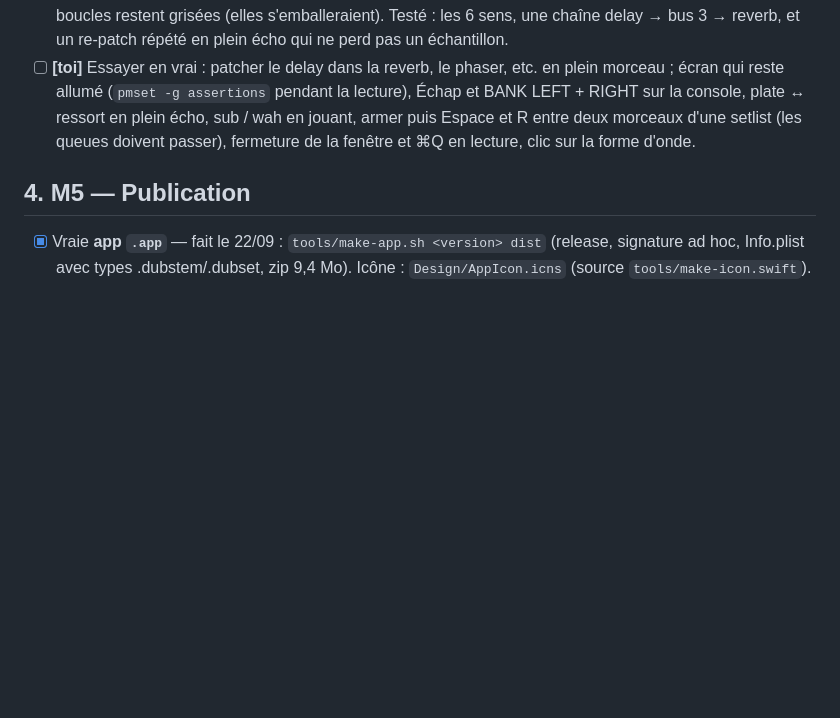
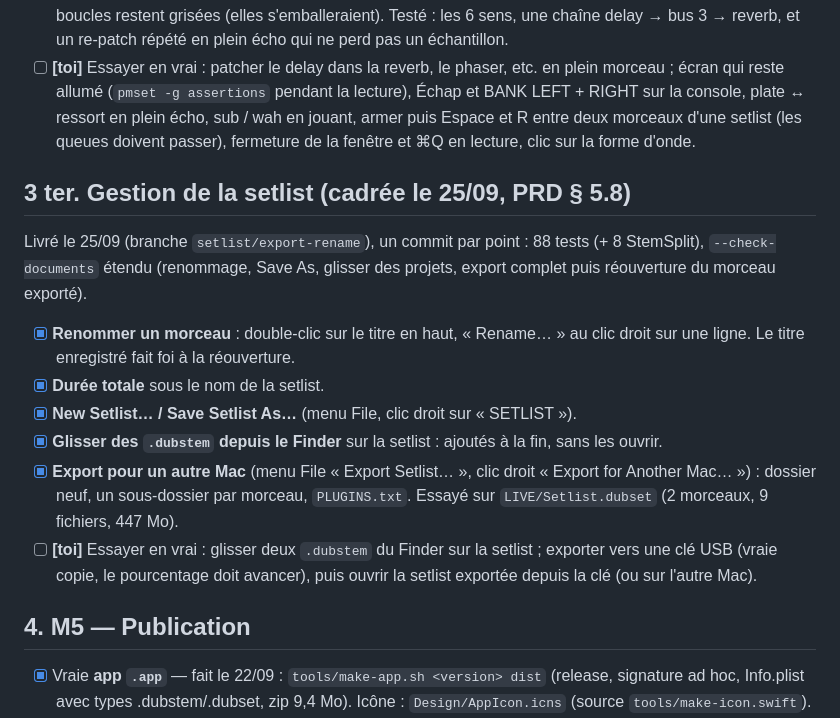
Before and after one commit to yoanbernabeu/DubStemMix, a Markdown page: TODO.md, the part around the change. Rendered like a GitHub page; blank space fills up the shorter version.

Commit message:
TODO: setlist management delivered, what is left to try
Co-Authored-By: Claude Opus 5.5 (1M context) <noreply@anthropic.com>

```diff
--- a/TODO.md
+++ b/TODO.md
@@ -54,6 +54,17 @@ Tout est livré le 25/09 (branche `todo/live-use`) : 90 tests, `--check-document
 - [x] **Patch des bus à chaud, sans coupure** (demandé à l'essai : le refus en lecture était un contresens, patcher est un geste de jeu) : les renvois de bus à bus ne passent plus par le graphe mais par la mémoire (`dub_portal.c`, `BusPortal.swift`) : chaque retour s'écrit dans un tampon, chaque entrée de bus lit les autres avec un tampon audio de retard (3 à 11 ms). Les 6 sens existent en permanence, patcher = ouvrir un niveau (fondu de 10 ms). Toutes les combinaisons sans boucle sont possibles, chaînes comprises ; les boucles restent grisées (elles s'emballeraient). Testé : les 6 sens, une chaîne delay → bus 3 → reverb, et un re-patch répété en plein écho qui ne perd pas un échantillon.
 - [ ] **[toi]** Essayer en vrai : patcher le delay dans la reverb, le phaser, etc. en plein morceau ; écran qui reste allumé (`pmset -g assertions` pendant la lecture), Échap et BANK LEFT + RIGHT sur la console, plate ↔ ressort en plein écho, sub / wah en jouant, armer puis Espace et R entre deux morceaux d'une setlist (les queues doivent passer), fermeture de la fenêtre et ⌘Q en lecture, clic sur la forme d'onde.
 
+## 3 ter. Gestion de la setlist (cadrée le 25/09, PRD § 5.8)
+
+Livré le 25/09 (branche `setlist/export-rename`), un commit par point : 88 tests (+ 8 StemSplit), `--check-documents` étendu (renommage, Save As, glisser des projets, export complet puis réouverture du morceau exporté).
+
+- [x] **Renommer un morceau** : double-clic sur le titre en haut, « Rename… » au clic droit sur une ligne. Le titre enregistré fait foi à la réouverture.
+- [x] **Durée totale** sous le nom de la setlist.
+- [x] **New Setlist… / Save Setlist As…** (menu File, clic droit sur « SETLIST »).
+- [x] **Glisser des `.dubstem` depuis le Finder** sur la setlist : ajoutés à la fin, sans les ouvrir.
+- [x] **Export pour un autre Mac** (menu File « Export Setlist… », clic droit « Export for Another Mac… ») : dossier neuf, un sous-dossier par morceau, `PLUGINS.txt`. Essayé sur `LIVE/Setlist.dubset` (2 morceaux, 9 fichiers, 447 Mo).
+- [ ] **[toi]** Essayer en vrai : glisser deux `.dubstem` du Finder sur la setlist ; exporter vers une clé USB (vraie copie, le pourcentage doit avancer), puis ouvrir la setlist exportée depuis la clé (ou sur l'autre Mac).
+
 ## 4. M5 — Publication
 
 - [x] Vraie **app `.app`** — fait le 22/09 : `tools/make-app.sh <version> dist` (release, signature ad hoc, Info.plist avec types .dubstem/.dubset, zip 9,4 Mo). Icône : `Design/AppIcon.icns` (source `tools/make-icon.swift`).
```
